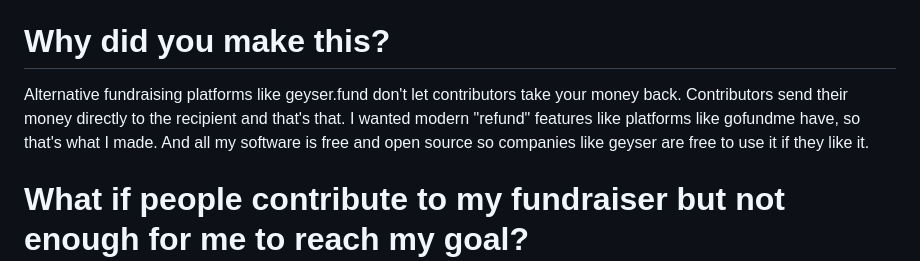
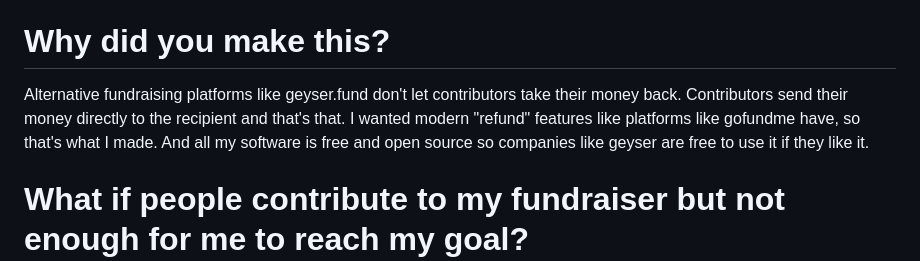
Before and after one commit to supertestnet/semaphore, a Markdown page: README.md, the part around the change. Drawn GitHub-style.

```diff
--- a/README.md
+++ b/README.md
@@ -25,7 +25,7 @@ It does. In fact, it's had them since day 1. Satoshi put a crowdfunding feature
 Well, they're only semi-automatic. When a contributor makes their pledge I also have them create a "recovery" signature that sends their money back to themselves. But this signature is "timelocked" -- another bitcoin smart contracting tool -- so that a transaction that uses this signature is only valid if it is broadcasted *after* the fundraiser is over. The contributor uploads this signature *along with* the signature that lets the *intended* recipient take the money if the goal is reached. If the fundraiser ends and the recipient hasn't taken the money, that signals that the goal was *not* reached, so a script will automatically recreate the "recovery transaction" and slap on the contributor's recovery signature to make the transaction valid, then "automatically" broadcast it. But I put "automatically" in quotes because it's not *fully* automatic. Someone has to visit the webpage 24 hours after the fundraiser ends in order to trigger the "automatic" recovery transaction that gives all the contributors their money back. Alternatively, any of the contributors can visit the page themselves and take their money back manually.
 
 # Why did you make this?
-Alternative fundraising platforms like geyser.fund don't let contributors take your money back. Contributors send their money directly to the recipient and that's that. I wanted modern "refund" features like platforms like gofundme have, so that's what I made. And all my software is free and open source so companies like geyser are free to use it if they like it.
+Alternative fundraising platforms like geyser.fund don't let contributors take their money back. Contributors send their money directly to the recipient and that's that. I wanted modern "refund" features like platforms like gofundme have, so that's what I made. And all my software is free and open source so companies like geyser are free to use it if they like it.
 
 # What if people contribute to my fundraiser but not enough for me to reach my goal?
 If you have enough to make up the difference just contribute your own funds to the fundraiser so that you *do* have enough. That's perfectly acceptable in my opinion and I hope it is clear to contributors that the recipient can contribute too.
```
